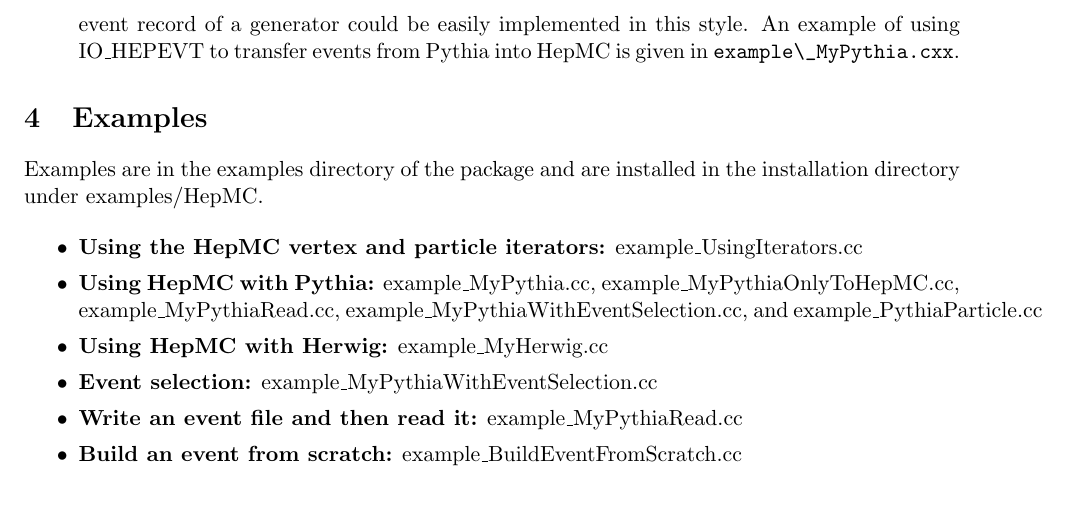
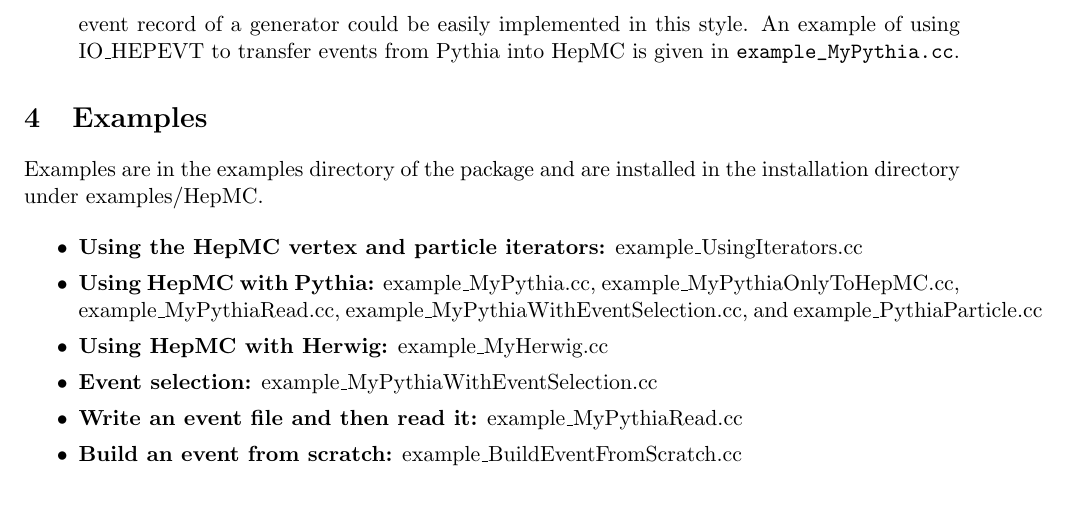
Before and after one commit to hep-mirrors/hepmc, a LaTeX paper (doc/HepMC2_user_manual.tex): part of page 6 of 6, cut so that both start at the same text. Compiled offline with pdfLaTeX; a LaTeX package or settings file that is missing is left out.

Commit message:
*** empty log message ***
git-svn-id: svn+ssh://svn.cern.ch/reps/hepmc/trunk@81 4525493e-7705-40b1-a816-d608a930855b

```diff
--- a/doc/HepMC2_user_manual.tex
+++ b/doc/HepMC2_user_manual.tex
@@ -450,7 +450,7 @@
     generators. Other strategies which interface directly to the
     specific event record of a generator could be easily implemented
     in this style. An example of using IO\_HEPEVT to transfer events
-    from Pythia into HepMC is given in \verb!example\_MyPythia.cxx!.
+    from Pythia into HepMC is given in \verb!example_MyPythia.cc!.
 \end{itemize}
 
 
```
